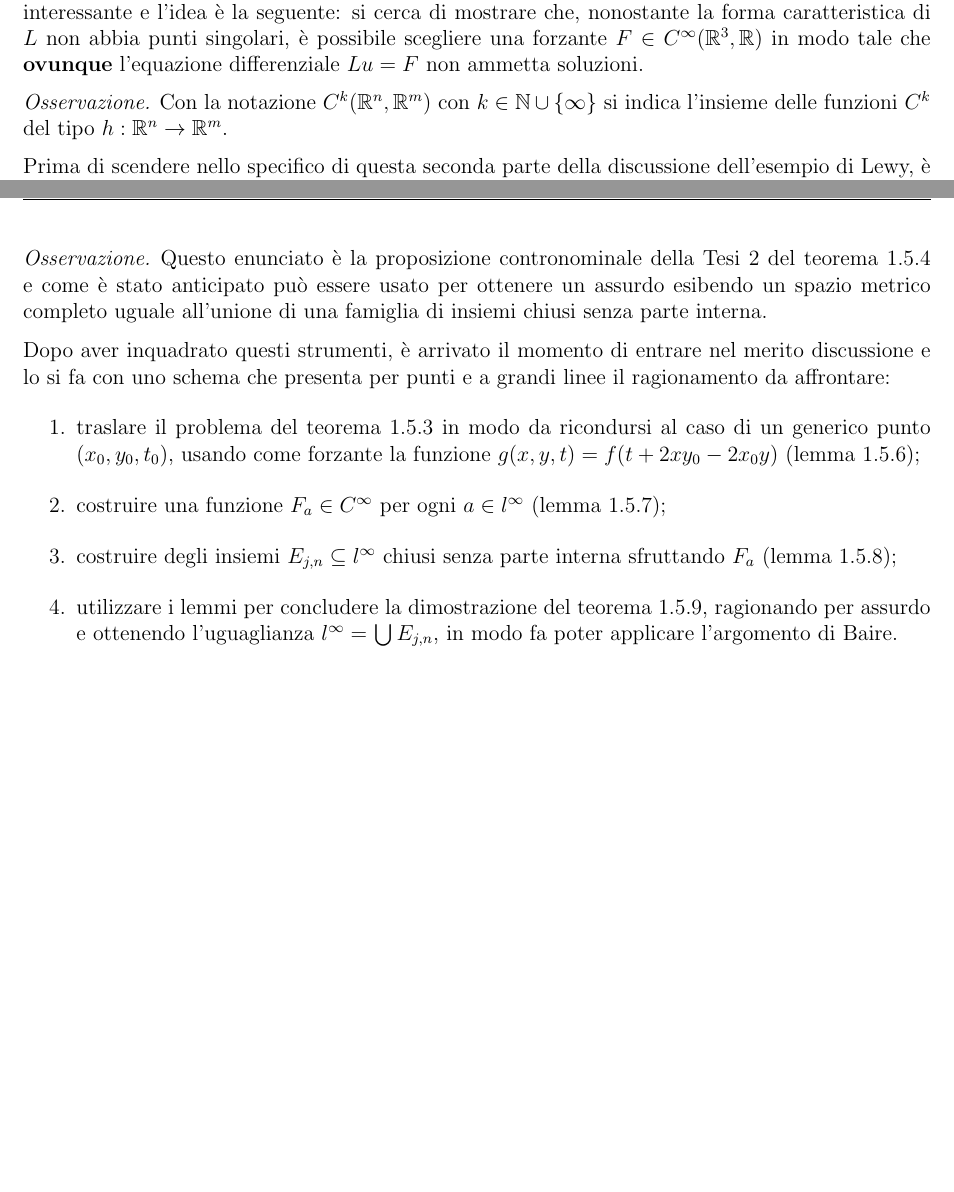
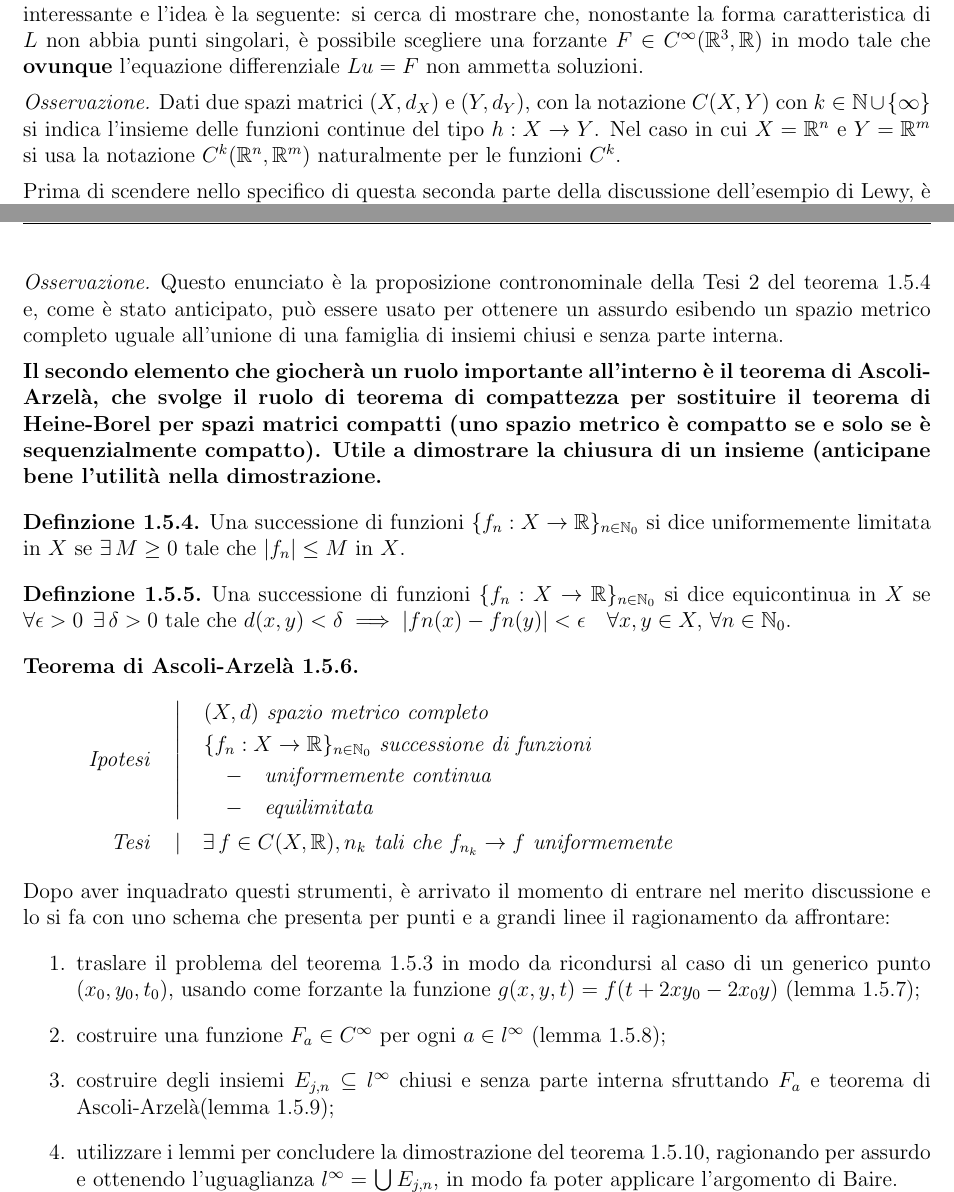
Before and after one commit to alessandropedone/cauchy-kowalevski-theorem, a LaTeX document (main.tex, which reads capitoli/2-cauchy-kovalevski.tex): two parts of pages 10 and 11 of 16 before the commit and two parts of pages 10 and 11 of 17 after it, joined at a grey line, cut so that both start at the same text, the shorter picture padded with empty space. Compiled offline with pdfLaTeX.

Commit message:
Add files via upload

```diff
--- a/capitoli/2-cauchy-kovalevski.tex
+++ b/capitoli/2-cauchy-kovalevski.tex
@@ -156,7 +156,7 @@ Si conclude il ragionamento notando che, se il prolungamento di $U$ è analitico
 \textbf{Generalizzazione.} Il teorema appena trattato si presta in realtà anche a una generalizzazione interessante e l'idea è la seguente: si cerca di mostrare che, nonostante la forma caratteristica di $L$ non abbia punti singolari, è possibile scegliere una forzante $F \in C^{\infty} (\mathbb{R}^3, \mathbb{R})$ in modo tale che \textbf{ovunque} l'equazione differenziale $Lu=F$ non ammetta soluzioni.
 
 \begin{remark}
-Con la notazione $C^{k} (\mathbb{R}^n, \mathbb{R}^m)$ con $k \in \mathbb{N} \cup \{\infty\}$ si indica l'insieme delle funzioni $C^{k}$ del tipo $h:\mathbb{R}^n \rightarrow \mathbb{R}^m$.
+Dati due spazi matrici $(X,d_X)$ e $(Y,d_Y)$, con la notazione $C(X,Y)$ con $k \in \mathbb{N} \cup \{\infty\}$ si indica l'insieme delle funzioni continue del tipo $h:X \rightarrow Y$. Nel caso in cui $X=\mathbb{R}^n$ e $Y=\mathbb{R}^m$ si usa la notazione $C^k(\mathbb{R}^n,\mathbb{R}^m)$ naturalmente per le funzioni $C^k$.
 \end{remark}
 
 Prima di scendere nello specifico di questa seconda parte della discussione dell'esempio di Lewy, è utile richiamare tre definizioni:
@@ -196,8 +196,26 @@ X=\bigcup\limits_{n \in \mathbb{N}} E_n
 \end{namedtheorem}
 
 \begin{remark}
-Questo enunciato è la proposizione contronominale della Tesi 2 del teorema \ref{Baire} e come è stato anticipato può essere usato per ottenere un assurdo esibendo un spazio metrico completo uguale all'unione di una famiglia di insiemi chiusi senza parte interna.
+Questo enunciato è la proposizione contronominale della Tesi 2 del teorema \ref{Baire} e, come è stato anticipato, può essere usato per ottenere un assurdo esibendo un spazio metrico completo uguale all'unione di una famiglia di insiemi chiusi e senza parte interna.
 \end{remark}
+
+\textbf{Il secondo elemento che giocherà un ruolo importante all'interno è il teorema di Ascoli-Arzelà, che svolge il ruolo di teorema di compattezza per sostituire il teorema di Heine-Borel per spazi matrici compatti (uno spazio metrico è compatto se e solo se è sequenzialmente compatto). Utile a dimostrare la chiusura di un insieme (anticipane bene l'utilità nella dimostrazione.}
+\begin{definition}
+Una successione di funzioni $\{f_n:X\rightarrow\mathbb{R}\}_{n \in \mathbb{N}_0}$ si dice uniformemente limitata in $X$ se $\exists \, M\geq 0$ tale che $|f_n|\leq M$ in $X$.
+\end{definition}
+\begin{definition}
+Una successione di funzioni $\{f_n:X\rightarrow\mathbb{R}\}_{n \in \mathbb{N}_0}$ si dice equicontinua in $X$ se $\forall \epsilon >0 \;\, \exists \, \delta >0$ tale che $d(x,y)<\delta \implies |fn(x)-fn(y)|<\epsilon \quad \forall x,y \in X,\, \forall n \in \mathbb{N}_0 $.
+\end{definition}
+
+\begin{namedtheorem}[Teorema di Ascoli-Arzelà]
+\hpth{
+(X,d) \text{ spazio metrico completo }\\
+\{f_n:X\rightarrow\mathbb{R}\}_{n \in \mathbb{N}_0} \text{ successione di funzioni }\\
+\quad - \quad \text{uniformemente continua}\\
+\quad - \quad \text{equilimitata}
+}
+{\exists \, f\in C(X,\mathbb{R}), n_k \text{ tali che } f_{n_k}\rightarrow f \text{ uniformemente }}
+\end{namedtheorem}
 
 Dopo aver inquadrato questi strumenti, è arrivato il momento di entrare nel merito discussione e lo si fa con uno schema che presenta per punti e a grandi linee il ragionamento da affrontare:
 \begin{enumerate}
@@ -206,7 +224,7 @@ traslare il problema del teorema \ref{Lewy} in modo da ricondursi al caso di un
 \item
 costruire una funzione $F_{a} \in C^\infty$ per ogni $a \in l^\infty$ (lemma \ref{lemma-serie});
 \item
-costruire degli insiemi $E_{j,n} \subseteq l^\infty$ chiusi senza parte interna sfruttando $F_{a}$ (lemma \ref{lemma-e});
+costruire degli insiemi $E_{j,n} \subseteq l^\infty$ chiusi e senza parte interna sfruttando $F_{a}$ e teorema di Ascoli-Arzelà(lemma \ref{lemma-e});
 \item
 utilizzare i lemmi per concludere la dimostrazione del teorema \ref{Lewy2}, ragionando per assurdo e ottenendo l'uguaglianza $l^\infty = \bigcup\limits_{j,n} E_{j,n}$, in modo fa poter applicare l'argomento di Baire.
 \end{enumerate}
```
Also changed, not shown: bibliografia.bib (+7 -0 lines), main.pdf, capitoli/2-cauchy-kovalevski.tex (12 more changed lines).
